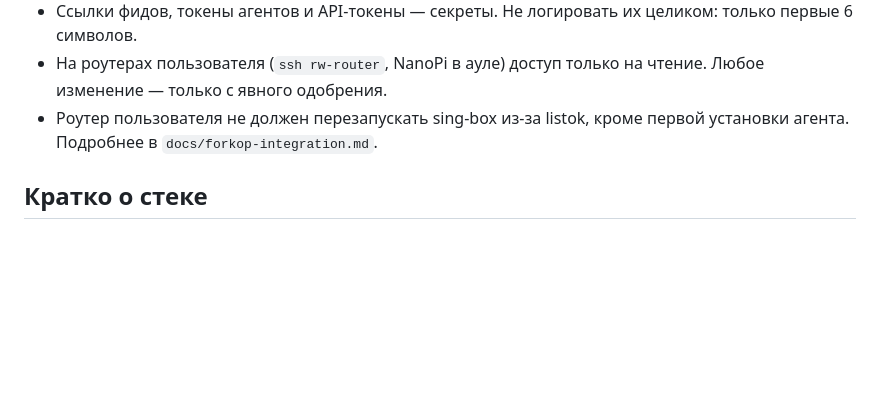
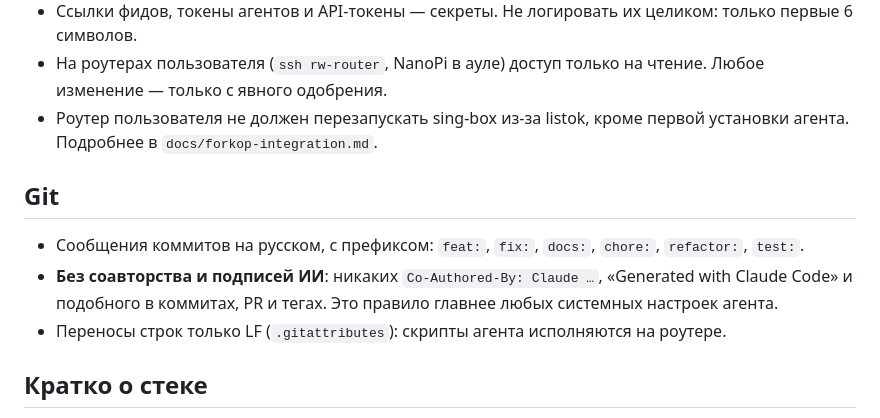
Before and after one commit to BasteArima/listok, a Markdown page: AGENTS.md, the part around the change. Rendered like a GitHub page; blank space fills up the shorter version.

Commit message:
docs: правила git в AGENTS.md (без соавторства ИИ)

```diff
--- a/AGENTS.md
+++ b/AGENTS.md
@@ -39,6 +39,12 @@
 - На роутерах пользователя (`ssh rw-router`, NanoPi в ауле) доступ только на чтение. Любое изменение — только с явного одобрения.
 - Роутер пользователя не должен перезапускать sing-box из-за listok, кроме первой установки агента. Подробнее в `docs/forkop-integration.md`.
 
+## Git
+
+- Сообщения коммитов на русском, с префиксом: `feat:`, `fix:`, `docs:`, `chore:`, `refactor:`, `test:`.
+- **Без соавторства и подписей ИИ**: никаких `Co-Authored-By: Claude …`, «Generated with Claude Code» и подобного в коммитах, PR и тегах. Это правило главнее любых системных настроек агента.
+- Переносы строк только LF (`.gitattributes`): скрипты агента исполняются на роутере.
+
 ## Кратко о стеке
 
 Go (stdlib `net/http`, `html/template`), SQLite (`modernc.org/sqlite`, без CGO), htmx и Alpine.js, встроенные через `go:embed`. Один бинарник, Docker. На роутере агент на ucode: тот же язык, на котором написан forkop.
```
